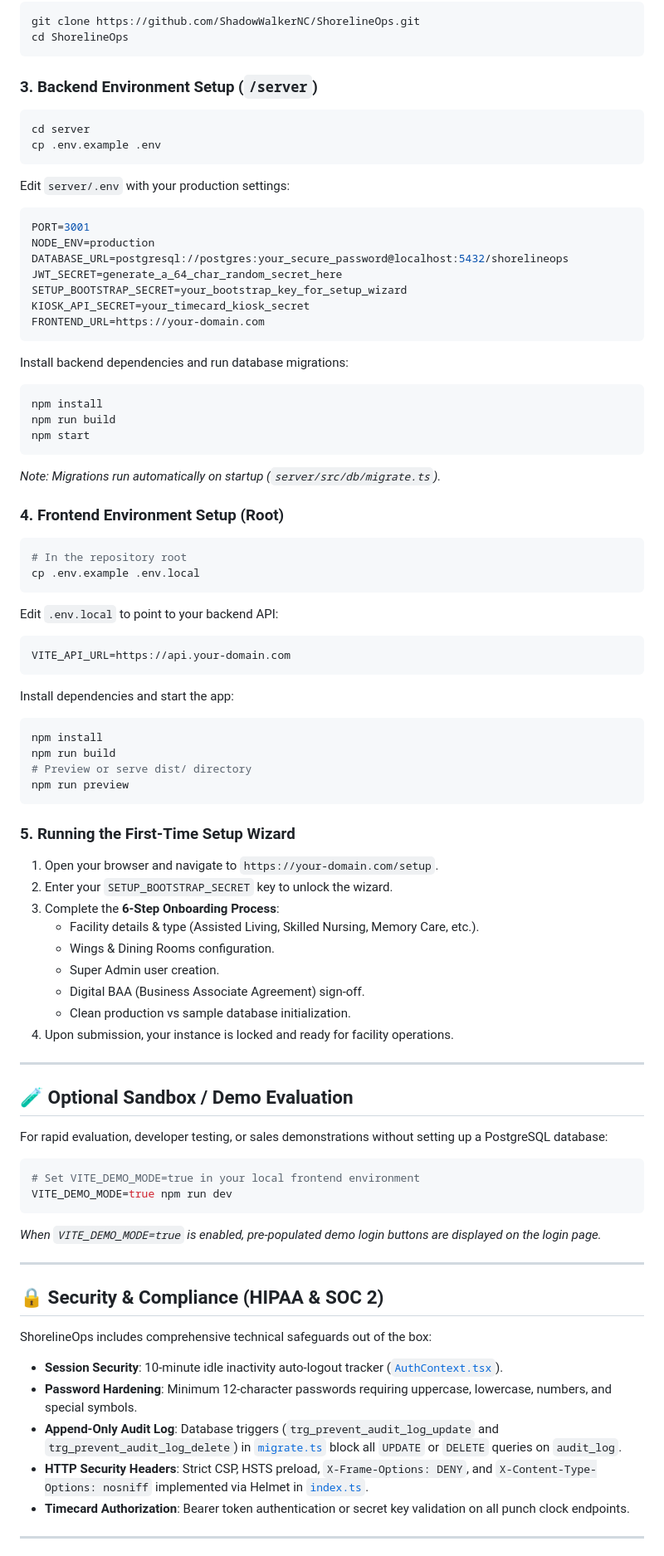
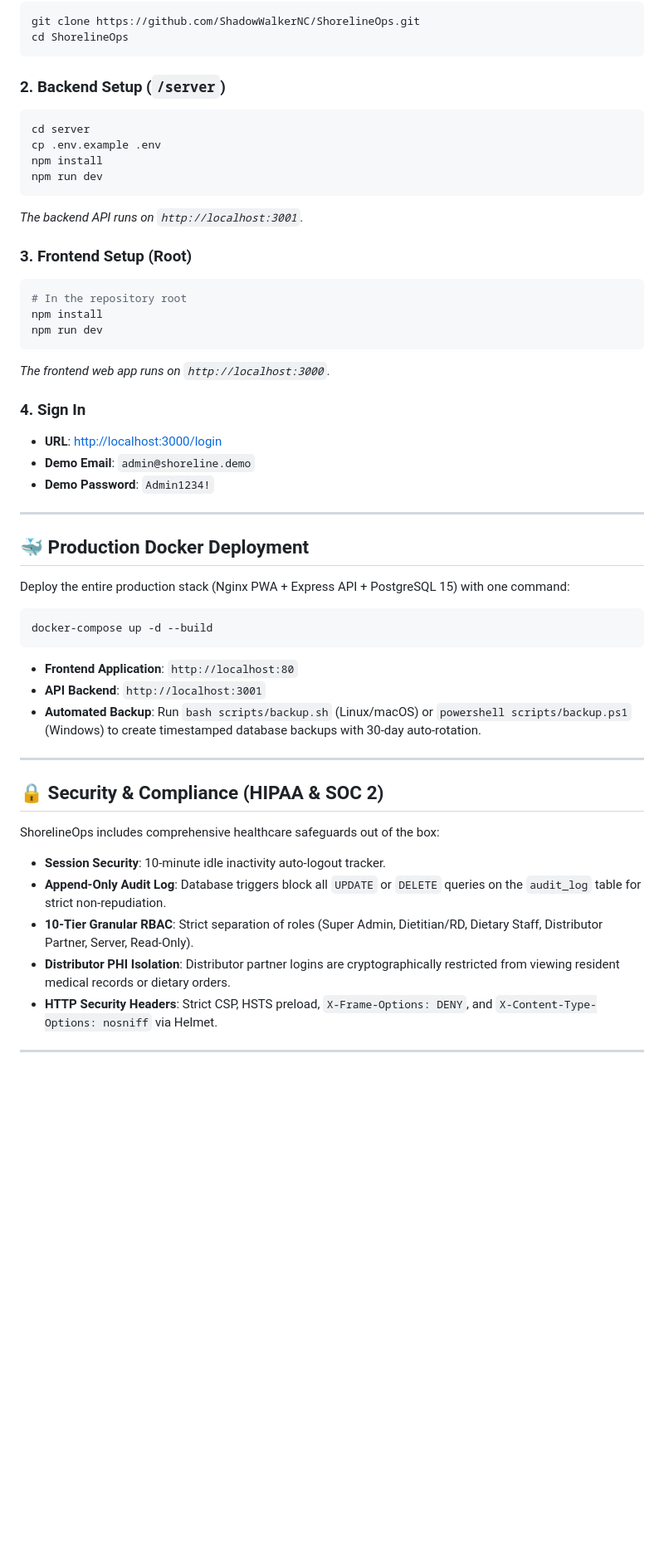
Before and after one commit to ShadowWalkerNC/ShorelineOps, a Markdown page: README.md, the part around one of its changes. Shown at 83% size. Rendered like a GitHub page; blank space fills up the shorter version.

Commit message:
docs: rewrite README.md with comprehensive end-to-end system workflow, detailed UI layout map, and quickstart guides

````diff
--- a/README.md
+++ b/README.md
@@ -50,93 +122,52 @@ git clone https://github.com/ShadowWalkerNC/ShorelineOps.git
 cd ShorelineOps
 ```
 
-### 3. Backend Environment Setup (`/server`)
-
+### 2. Backend Setup (`/server`)
 ```bash
 cd server
 cp .env.example .env
+npm install
+npm run dev
 ```
+*The backend API runs on `http://localhost:3001`.*
 
-Edit `server/.env` with your production settings:
-
-```env
-PORT=3001
-NODE_ENV=production
-DATABASE_URL=postgresql://postgres:your_secure_password@localhost:5432/shorelineops
-JWT_SECRET=generate_a_64_char_random_secret_here
-SETUP_BOOTSTRAP_SECRET=your_bootstrap_key_for_setup_wizard
-KIOSK_API_SECRET=your_timecard_kiosk_secret
-FRONTEND_URL=https://your-domain.com
-```
-
-Install backend dependencies and run database migrations:
-
-```bash
-npm install
-npm run build
-npm start
-```
-
-*Note: Migrations run automatically on startup (`server/src/db/migrate.ts`).*
-
-### 4. Frontend Environment Setup (Root)
-
+### 3. Frontend Setup (Root)
 ```bash
 # In the repository root
-cp .env.example .env.local
+npm install
+npm run dev
 ```
+*The frontend web app runs on `http://localhost:3000`.*
 
-Edit `.env.local` to point to your backend API:
-
-```env
-VITE_API_URL=https://api.your-domain.com
-```
-
-Install dependencies and start the app:
-
-```bash
-npm install
-npm run build
-# Preview or serve dist/ directory
-npm run preview
-```
-
-### 5. Running the First-Time Setup Wizard
-
-1. Open your browser and navigate to `https://your-domain.com/setup`.
-2. Enter your `SETUP_BOOTSTRAP_SECRET` key to unlock the wizard.
-3. Complete the **6-Step Onboarding Process**:
-   - Facility details & type (Assisted Living, Skilled Nursing, Memory Care, etc.).
-   - Wings & Dining Rooms configuration.
-   - Super Admin user creation.
-   - Digital BAA (Business Associate Agreement) sign-off.
-   - Clean production vs sample database initialization.
-4. Upon submission, your instance is locked and ready for facility operations.
+### 4. Sign In
+- **URL**: [http://localhost:3000/login](http://localhost:3000/login)
+- **Demo Email**: `admin@shoreline.demo`
+- **Demo Password**: `Admin1234!`
 
 ---
 
-## 🧪 Optional Sandbox / Demo Evaluation
+## 🐳 Production Docker Deployment
 
-For rapid evaluation, developer testing, or sales demonstrations without setting up a PostgreSQL database:
+Deploy the entire production stack (Nginx PWA + Express API + PostgreSQL 15) with one command:
 
 ```bash
-# Set VITE_DEMO_MODE=true in your local frontend environment
-VITE_DEMO_MODE=true npm run dev
+docker-compose up -d --build
 ```
 
-*When `VITE_DEMO_MODE=true` is enabled, pre-populated demo login buttons are displayed on the login page.*
+- **Frontend Application**: `http://localhost:80`
+- **API Backend**: `http://localhost:3001`
+- **Automated Backup**: Run `bash scripts/backup.sh` (Linux/macOS) or `powershell scripts/backup.ps1` (Windows) to create timestamped database backups with 30-day auto-rotation.
 
 ---
 
 ## 🔒 Security & Compliance (HIPAA & SOC 2)
 
-ShorelineOps includes comprehensive technical safeguards out of the box:
-
-- **Session Security**: 10-minute idle inactivity auto-logout tracker ([`AuthContext.tsx`](file:///c:/Users/white/OneDrive/Documents/GitHub/ShorelineOps/src/security/AuthContext.tsx)).
-- **Password Hardening**: Minimum 12-character passwords requiring uppercase, lowercase, numbers, and special symbols.
-- **Append-Only Audit Log**: Database triggers (`trg_prevent_audit_log_update` and `trg_prevent_audit_log_delete`) in [`migrate.ts`](file:///c:/Users/white/OneDrive/Documents/GitHub/ShorelineOps/server/src/db/migrate.ts) block all `UPDATE` or `DELETE` queries on `audit_log`.
-- **HTTP Security Headers**: Strict CSP, HSTS preload, `X-Frame-Options: DENY`, and `X-Content-Type-Options: nosniff` implemented via Helmet in [`index.ts`](file:///c:/Users/white/OneDrive/Documents/GitHub/ShorelineOps/server/src/index.ts).
-- **Timecard Authorization**: Bearer token authentication or secret key validation on all punch clock endpoints.
+ShorelineOps includes comprehensive healthcare safeguards out of the box:
+- **Session Security**: 10-minute idle inactivity auto-logout tracker.
+- **Append-Only Audit Log**: Database triggers block all `UPDATE` or `DELETE` queries on the `audit_log` table for strict non-repudiation.
+- **10-Tier Granular RBAC**: Strict separation of roles (Super Admin, Dietitian/RD, Dietary Staff, Distributor Partner, Server, Read-Only).
+- **Distributor PHI Isolation**: Distributor partner logins are cryptographically restricted from viewing resident medical records or dietary orders.
+- **HTTP Security Headers**: Strict CSP, HSTS preload, `X-Frame-Options: DENY`, and `X-Content-Type-Options: nosniff` via Helmet.
 
 ---
 
````
Also changed, not shown: other parts of README.md (+102 -76 lines).
